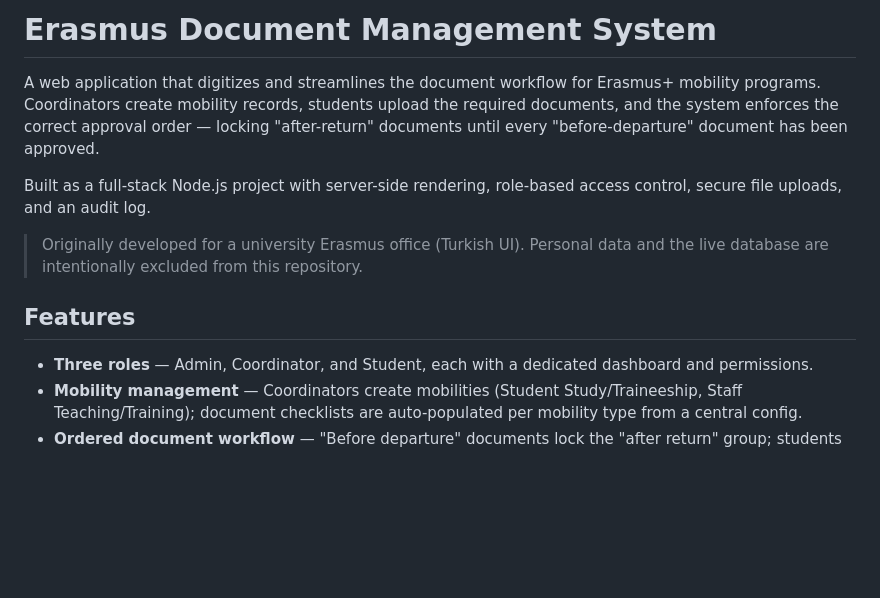
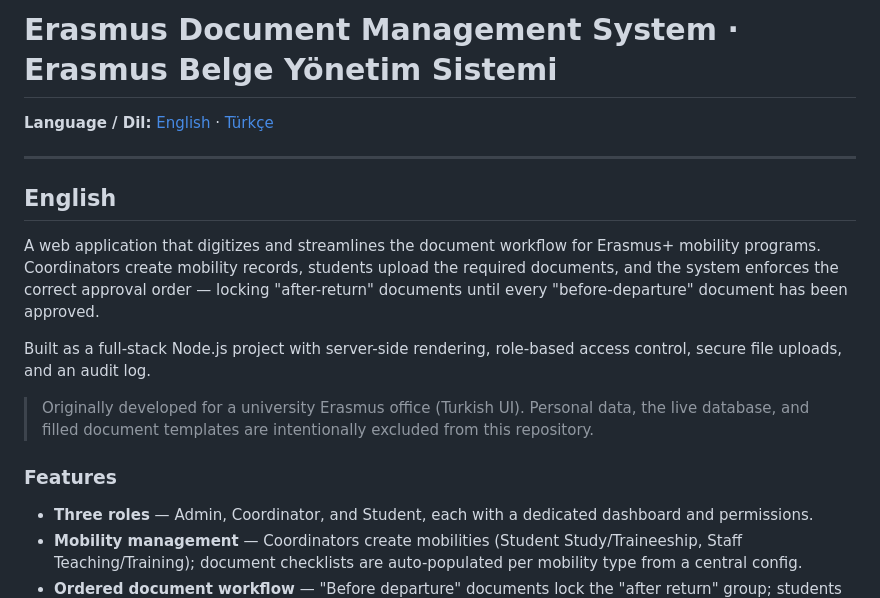
Before and after one commit to Alperen520/erasmus-document-management, a Markdown page: README.md, the part around one of its changes. GitHub-like rendering; blank space fills up the shorter version.

```diff
--- a/README.md
+++ b/README.md
@@ -1,12 +1,18 @@
-# Erasmus Document Management System
+# Erasmus Document Management System · Erasmus Belge Yönetim Sistemi
+
+**Language / Dil:** [English](#english) · [Türkçe](#türkçe)
+
+---
+
+## English
 
 A web application that digitizes and streamlines the document workflow for Erasmus+ mobility programs. Coordinators create mobility records, students upload the required documents, and the system enforces the correct approval order — locking "after-return" documents until every "before-departure" document has been approved.
 
 Built as a full-stack Node.js project with server-side rendering, role-based access control, secure file uploads, and an audit log.
 
-> Originally developed for a university Erasmus office (Turkish UI). Personal data and the live database are intentionally excluded from this repository.
+> Originally developed for a university Erasmus office (Turkish UI). Personal data, the live database, and filled document templates are intentionally excluded from this repository.
 
-## Features
+### Features
 
 - **Three roles** — Admin, Coordinator, and Student, each with a dedicated dashboard and permissions.
 - **Mobility management** — Coordinators create mobilities (Student Study/Traineeship, Staff Teaching/Training); document checklists are auto-populated per mobility type from a central config.
```
Also changed, not shown: other parts of README.md (+93 -8 lines).
